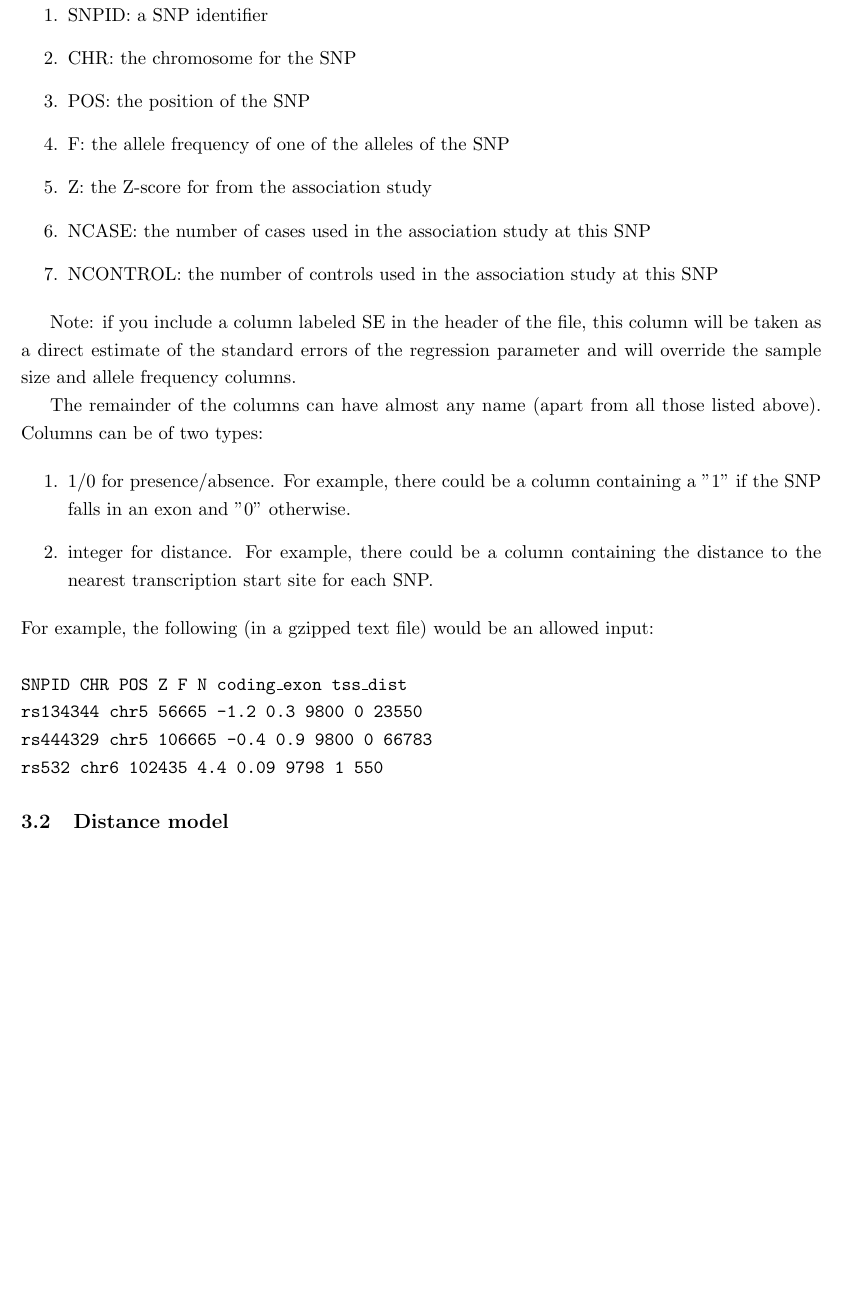
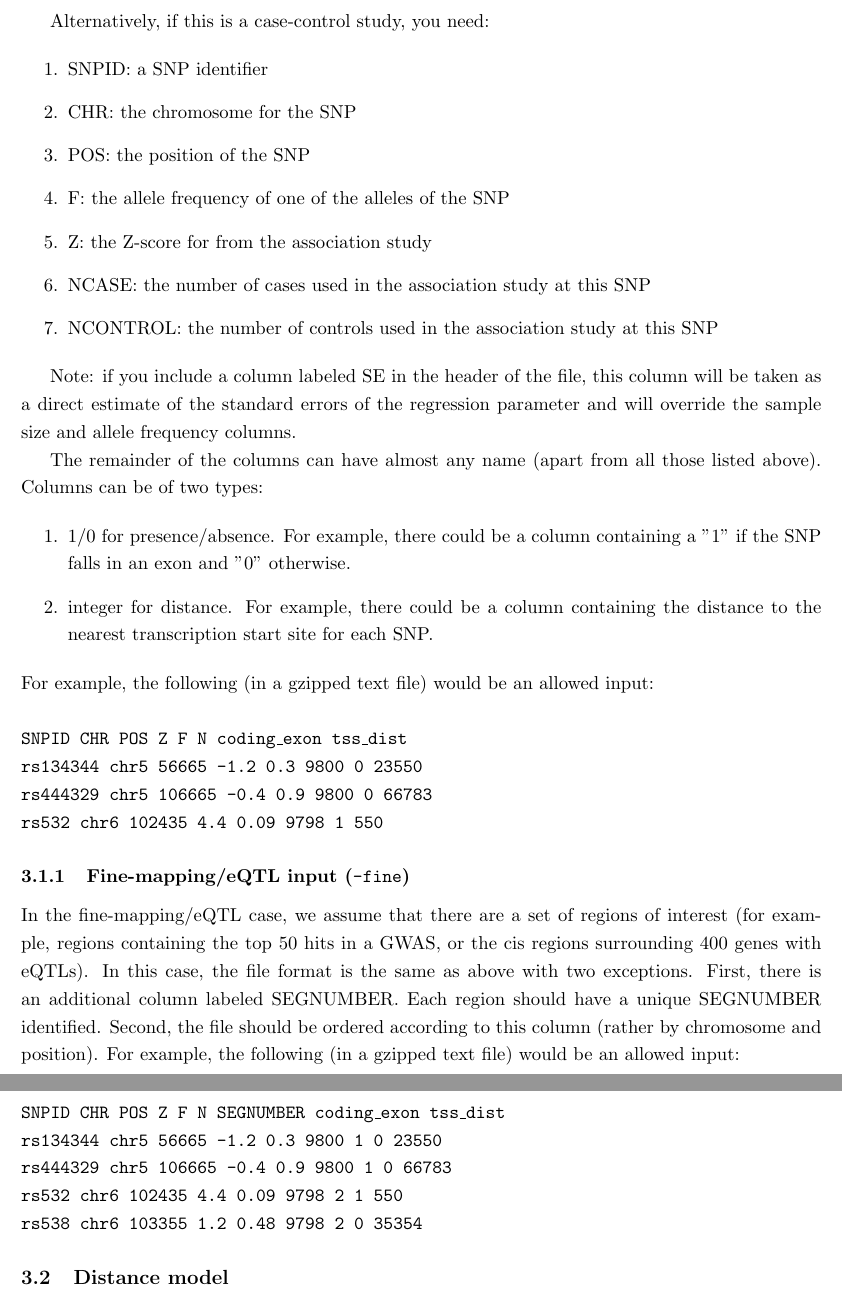
Before and after one commit to joepickrell/fgwas, a LaTeX document (man/fgwas_manual.tex): part of page 4 of 9 before the commit and two parts of pages 4 and 5 of 9 after it, the two joined at a grey line, cut at the place of the change, the shorter picture padded with empty space. The pictures show the PDF file man/fgwas_manual.pdf that the author committed with the source.

Commit message:
adding finemapping to manual

```diff
--- a/man/fgwas_manual.tex
+++ b/man/fgwas_manual.tex
@@ -103,6 +103,16 @@ The remainder of the columns can have almost any name (apart from all those list
 \texttt{rs444329 chr5 106665 -0.4 0.9 9800 0 66783}\\
 \texttt{rs532 chr6 102435 4.4 0.09 9798 1 550}
 
+\subsubsection{Fine-mapping/eQTL input (\texttt{-fine})} \label{finemap}
+In the fine-mapping/eQTL case, we assume that there are a set of regions of interest (for example, regions containing the top 50 hits in a GWAS, or the cis regions surrounding 400 genes with eQTLs). In this case, the file format is the same as above with two exceptions. First, there is an additional column labeled SEGNUMBER. Each region should have a unique SEGNUMBER identified. Second, the file should be ordered according to this column (rather by chromosome and position). For example, the following (in a gzipped text file) would be an allowed input:
+\\
+
+\noindent \texttt{SNPID CHR POS Z F N SEGNUMBER coding\_exon tss\_dist}\\
+\texttt{rs134344 chr5 56665 -1.2 0.3 9800 1 0 23550}\\
+\texttt{rs444329 chr5 106665 -0.4 0.9 9800  1 0 66783}\\
+\texttt{rs532 chr6 102435 4.4 0.09 9798 2 1 550}\\
+\texttt{rs538 chr6 103355 1.2 0.48 9798 2 0 35354}
+
 \subsection{Distance model} \label{dist_input}
 To use a distance annotation, the program needs a file with the distance model. This is a space-delimited file showing the distance bins to use. For example, imagine you have a column noting the distance to the nearest transcription start sites for each SNP, and you want to estimate a parameter for all SNPs within 5kb of a TSS. The distance model file would then be a file with the following single line:
 \\
@@ -165,13 +182,13 @@ When comparing models with parameters estimated under the penalized likelihood,
 In some cases (for example, when testing different penalized likelihoods) it is useful to skip the maximum likelihood estimation altogether and only perform estimation under the penalized likelihood. To do this, use the \texttt{-onlyp} flag. For example:
 \\
 \\
-\texttt{fgwas -i input\_file.gz -print -p 0.3 -onlyp}
+\texttt{>fgwas -i input\_file.gz -print -p 0.3 -onlyp}
 
 \subsection{Conditional analysis (\texttt{-cond})}
 It is often useful to test whether a given annotation adds information above and beyond that captured by a model. One approach to this is to estimate the parameters of a model, fix them to their maximum likelihood values, and then estimate an additional parameter and see if the confidence intervals on this added parameter overlap zero. To do this, use the \texttt{-cond} flag. For example, the following command with estimate an enrichment parameter for annot1, fix it to its maximum likelihood value, and the estimate an enrichment parameter for annot2:
 \\
 \\
-\texttt{fgwas -i input\_file.gz -w annot1 -cond annot2}
+\texttt{>fgwas -i input\_file.gz -w annot1 -cond annot2}
 
 
 
```
Also changed, not shown: man/fgwas_manual.pdf, man/fgwas_manual.tex (15 more changed lines).
